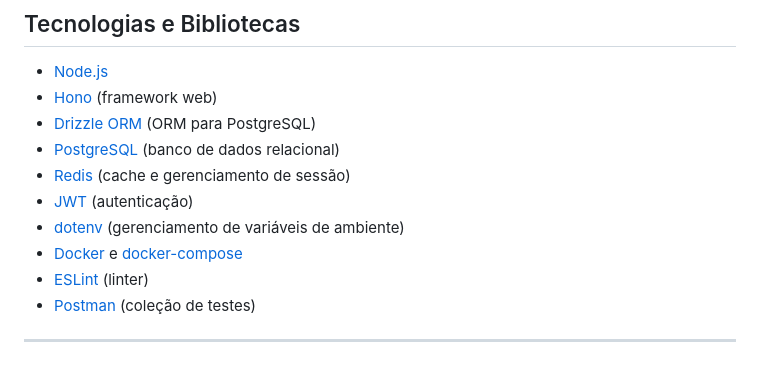
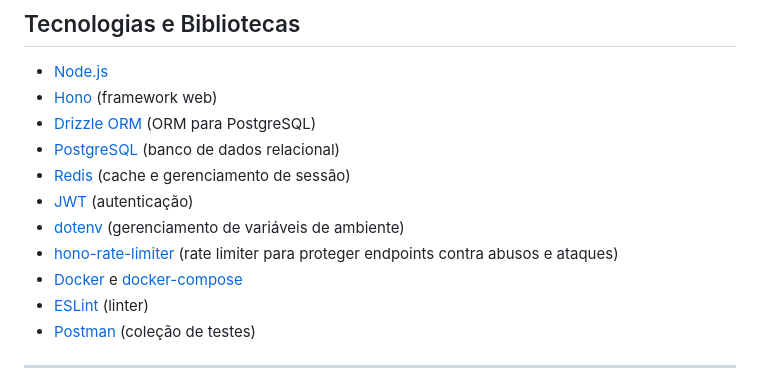
Before and after one commit to douglascunha1/flight_api, a Markdown page: README.md, the part around the change. Rendered like a GitHub page.

Commit message:
docs(README): add hono-rate-limiter to technologies list for endpoint protection

```diff
--- a/README.md
+++ b/README.md
@@ -25,6 +25,7 @@ O **Flight API** é uma aplicação backend desenvolvida em Node.js utilizando o
 - [Redis](https://redis.io/) (cache e gerenciamento de sessão)
 - [JWT](https://jwt.io/) (autenticação)
 - [dotenv](https://www.npmjs.com/package/dotenv) (gerenciamento de variáveis de ambiente)
+- [hono-rate-limiter](https://github.com/rhinobase/hono-rate-limiter) (rate limiter para proteger endpoints contra abusos e ataques)
 - [Docker](https://www.docker.com/) e [docker-compose](https://docs.docker.com/compose/)
 - [ESLint](https://eslint.org/) (linter)
 - [Postman](https://www.postman.com/) (coleção de testes)
```
